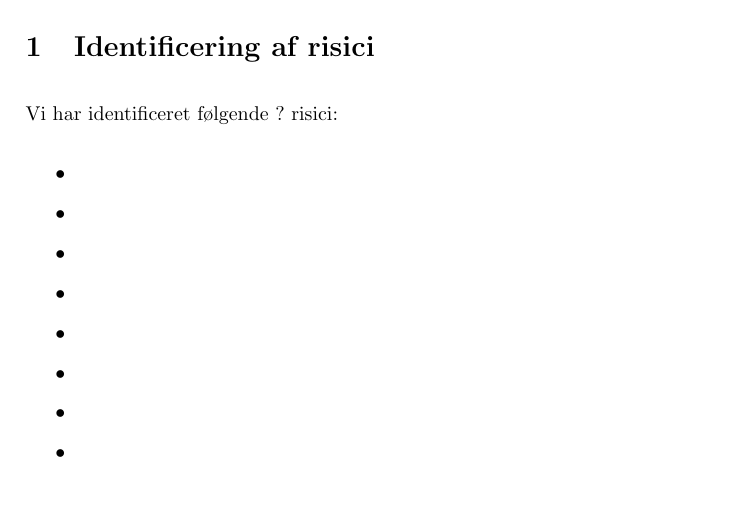
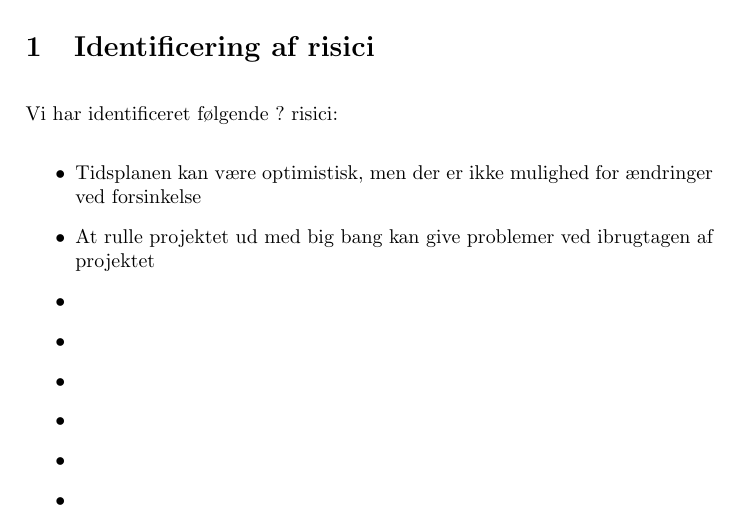
Before and after one commit to Pilen/itp, a LaTeX document (opgaver/uge3/aflevering3.tex): part of page 2 of 2, cut so that both start at the same text. Compiled offline with pdfLaTeX.

Commit message:
tilføjelse af et par risici

```diff
--- a/opgaver/uge3/aflevering3.tex
+++ b/opgaver/uge3/aflevering3.tex
@@ -43,8 +43,8 @@ Paw Saabye Petersen, 110788, vwn245}
 \section{Identificering af risici}
 Vi har identificeret følgende ? risici:
 \begin{itemize}
-\item
-\item
+\item Tidsplanen kan være optimistisk, men der er ikke mulighed for ændringer ved forsinkelse
+\item At rulle projektet ud med big bang kan give problemer ved ibrugtagen af projektet
 \item
 \item
 \item
```
